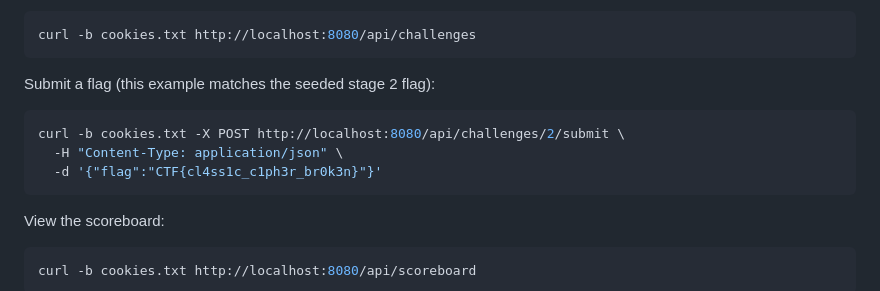
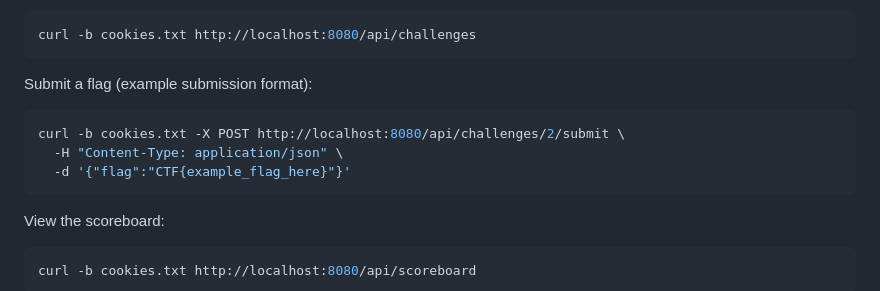
Before and after one commit to Hasindu-De-Silva/CTF-Platform, a Markdown page: ctf-platform-backend/README.md, the part around the change. Rendered like a GitHub page.

````diff
--- a/ctf-platform-backend/README.md
+++ b/ctf-platform-backend/README.md
@@ -65,11 +65,11 @@ List challenges:
 curl -b cookies.txt http://localhost:8080/api/challenges
 ```
 
-Submit a flag (this example matches the seeded stage 2 flag):
+Submit a flag (example submission format):
 ```bash
 curl -b cookies.txt -X POST http://localhost:8080/api/challenges/2/submit \
   -H "Content-Type: application/json" \
-  -d '{"flag":"CTF{cl4ss1c_c1ph3r_br0k3n}"}'
+  -d '{"flag":"CTF{example_flag_here}"}'
 ```
 
 View the scoreboard:
````
Also changed, not shown: README.md (+8 -8 lines).
